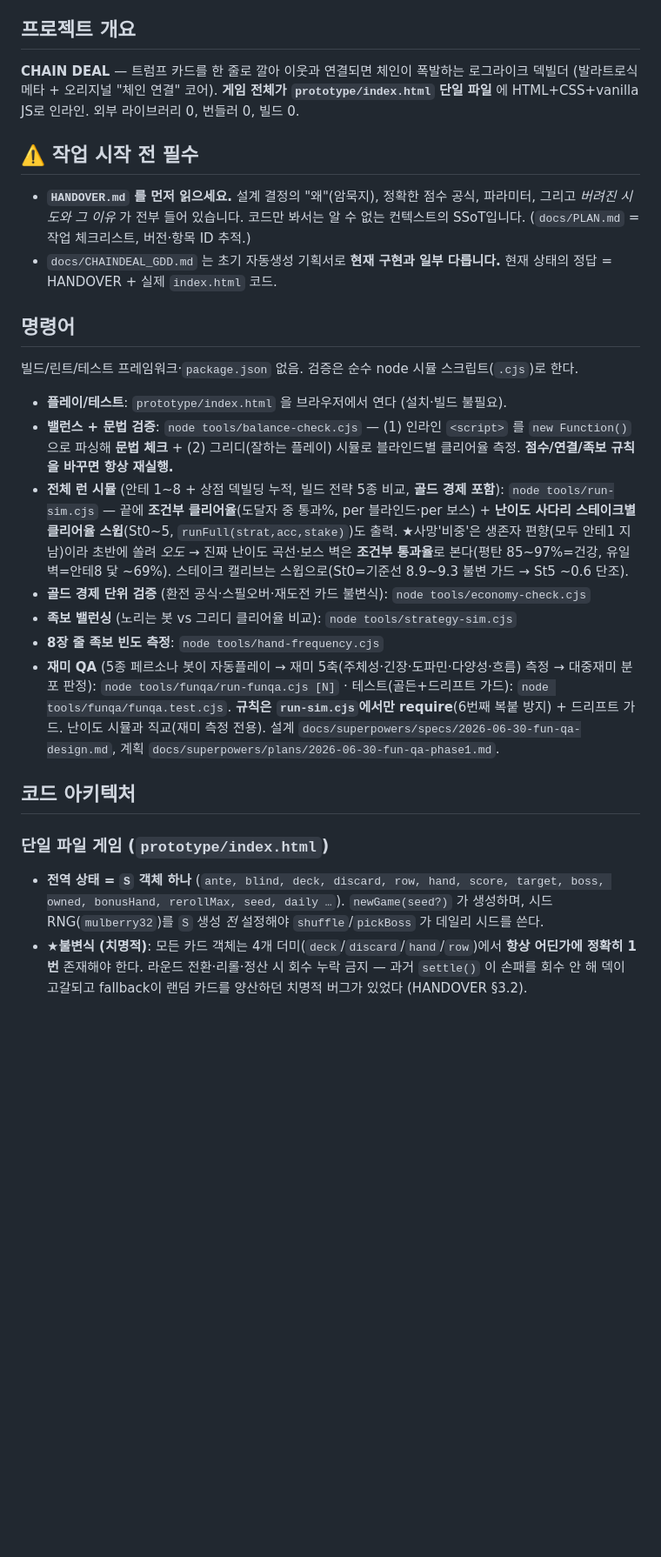
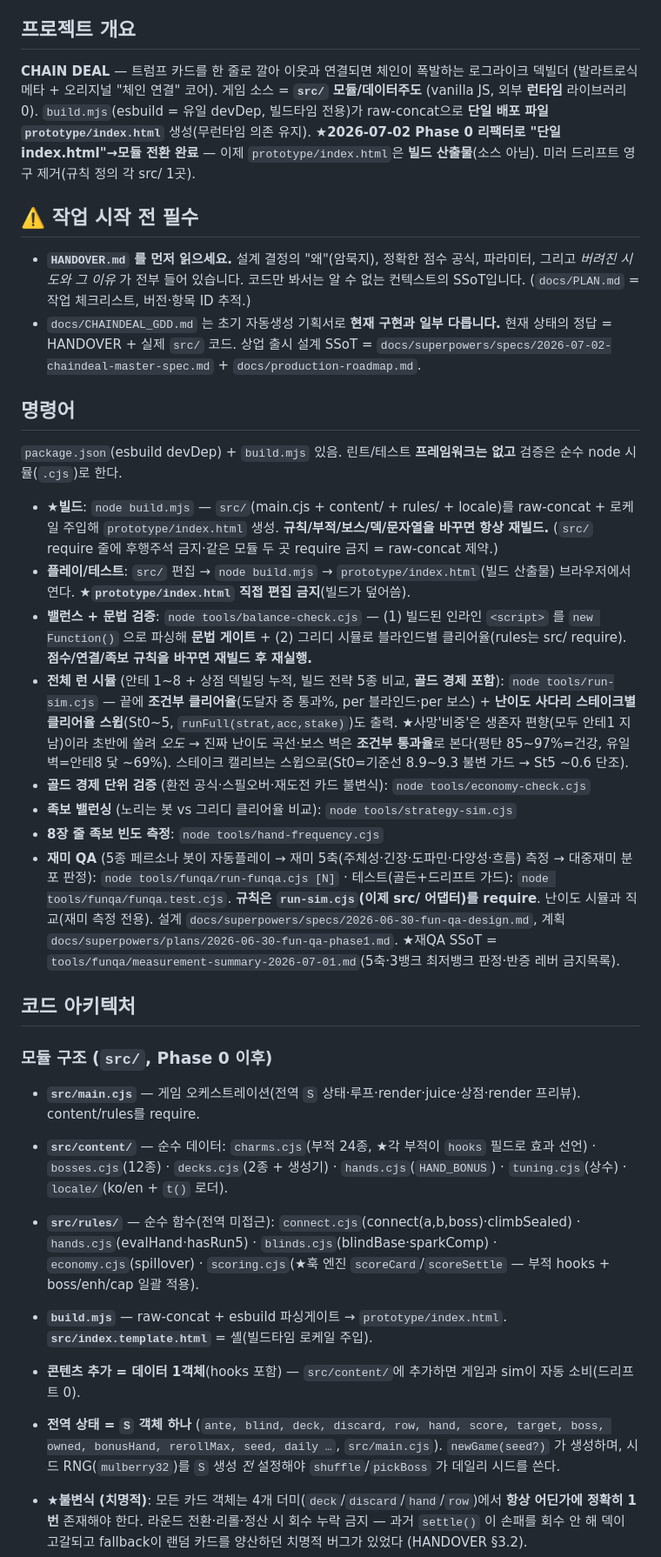
Before and after one commit to kkp8121-rgb/chain-deal, a Markdown page: CLAUDE.md, the part around one of its changes. Shown at 87% size. GitHub-like rendering; blank space fills up the shorter version.

```diff
--- a/CLAUDE.md
+++ b/CLAUDE.md
@@ -4,30 +4,37 @@ This file provides guidance to Claude Code (claude.ai/code) when working with co
 
 ## 프로젝트 개요
 
-**CHAIN DEAL** — 트럼프 카드를 한 줄로 깔아 이웃과 연결되면 체인이 폭발하는 로그라이크 덱빌더 (발라트로식 메타 + 오리지널 "체인 연결" 코어). **게임 전체가 `prototype/index.html` 단일 파일** 에 HTML+CSS+vanilla JS로 인라인. 외부 라이브러리 0, 번들러 0, 빌드 0.
+**CHAIN DEAL** — 트럼프 카드를 한 줄로 깔아 이웃과 연결되면 체인이 폭발하는 로그라이크 덱빌더 (발라트로식 메타 + 오리지널 "체인 연결" 코어). 게임 소스 = **`src/` 모듈/데이터주도** (vanilla JS, 외부 **런타임** 라이브러리 0). `build.mjs`(esbuild = 유일 devDep, 빌드타임 전용)가 raw-concat으로 **단일 배포 파일 `prototype/index.html`** 생성(무런타임 의존 유지). ★**2026-07-02 Phase 0 리팩터로 "단일 index.html"→모듈 전환 완료** — 이제 `prototype/index.html`은 **빌드 산출물**(소스 아님). 미러 드리프트 영구 제거(규칙 정의 각 src/ 1곳).
 
 ## ⚠️ 작업 시작 전 필수
 
 - **`HANDOVER.md` 를 먼저 읽으세요.** 설계 결정의 "왜"(암묵지), 정확한 점수 공식, 파라미터, 그리고 *버려진 시도와 그 이유* 가 전부 들어 있습니다. 코드만 봐서는 알 수 없는 컨텍스트의 SSoT입니다. (`docs/PLAN.md` = 작업 체크리스트, 버전·항목 ID 추적.)
-- `docs/CHAINDEAL_GDD.md` 는 초기 자동생성 기획서로 **현재 구현과 일부 다릅니다.** 현재 상태의 정답 = HANDOVER + 실제 `index.html` 코드.
+- `docs/CHAINDEAL_GDD.md` 는 초기 자동생성 기획서로 **현재 구현과 일부 다릅니다.** 현재 상태의 정답 = HANDOVER + 실제 `src/` 코드. 상업 출시 설계 SSoT = `docs/superpowers/specs/2026-07-02-chaindeal-master-spec.md` + `docs/production-roadmap.md`.
 
 ## 명령어
 
-빌드/린트/테스트 프레임워크·`package.json` 없음. 검증은 순수 node 시뮬 스크립트(`.cjs`)로 한다.
+`package.json`(esbuild devDep) + `build.mjs` 있음. 린트/테스트 **프레임워크는 없고** 검증은 순수 node 시뮬(`.cjs`)로 한다.
 
-- **플레이/테스트**: `prototype/index.html` 을 브라우저에서 연다 (설치·빌드 불필요).
-- **밸런스 + 문법 검증**: `node tools/balance-check.cjs` — (1) 인라인 `<script>` 를 `new Function()` 으로 파싱해 **문법 체크** + (2) 그리디(잘하는 플레이) 시뮬로 블라인드별 클리어율 측정. **점수/연결/족보 규칙을 바꾸면 항상 재실행.**
+- **★빌드**: `node build.mjs` — `src/`(main.cjs + content/ + rules/ + locale)를 raw-concat + 로케일 주입해 `prototype/index.html` 생성. **규칙/부적/보스/덱/문자열을 바꾸면 항상 재빌드.** (`src/` require 줄에 후행주석 금지·같은 모듈 두 곳 require 금지 = raw-concat 제약.)
+- **플레이/테스트**: `src/` 편집 → `node build.mjs` → `prototype/index.html`(빌드 산출물) 브라우저에서 연다. ★**`prototype/index.html` 직접 편집 금지**(빌드가 덮어씀).
+- **밸런스 + 문법 검증**: `node tools/balance-check.cjs` — (1) 빌드된 인라인 `<script>` 를 `new Function()` 으로 파싱해 **문법 게이트** + (2) 그리디 시뮬로 블라인드별 클리어율(rules는 src/ require). **점수/연결/족보 규칙을 바꾸면 재빌드 후 재실행.**
 - **전체 런 시뮬** (안테 1~8 + 상점 덱빌딩 누적, 빌드 전략 5종 비교, **골드 경제 포함**): `node tools/run-sim.cjs` — 끝에 **조건부 클리어율**(도달자 중 통과%, per 블라인드·per 보스) + **난이도 사다리 스테이크별 클리어율 스윕**(St0~5, `runFull(strat,acc,stake)`)도 출력. ★사망'비중'은 생존자 편향(모두 안테1 지남)이라 초반에 쏠려 *오도* → 진짜 난이도 곡선·보스 벽은 **조건부 통과율**로 본다(평탄 85~97%=건강, 유일 벽=안테8 닻 ~69%). 스테이크 캘리브는 스윕으로(St0=기준선 8.9~9.3 불변 가드 → St5 ~0.6 단조).
 - **골드 경제 단위 검증** (환전 공식·스필오버·재도전 카드 불변식): `node tools/economy-check.cjs`
 - **족보 밸런싱** (노리는 봇 vs 그리디 클리어율 비교): `node tools/strategy-sim.cjs`
 - **8장 줄 족보 빈도 측정**: `node tools/hand-frequency.cjs`
-- **재미 QA** (5종 페르소나 봇이 자동플레이 → 재미 5축(주체성·긴장·도파민·다양성·흐름) 측정 → 대중재미 분포 판정): `node tools/funqa/run-funqa.cjs [N]` · 테스트(골든+드리프트 가드): `node tools/funqa/funqa.test.cjs`. **규칙은 `run-sim.cjs`에서만 require**(6번째 복붙 방지) + 드리프트 가드. 난이도 시뮬과 직교(재미 측정 전용). 설계 `docs/superpowers/specs/2026-06-30-fun-qa-design.md`, 계획 `docs/superpowers/plans/2026-06-30-fun-qa-phase1.md`.
+- **재미 QA** (5종 페르소나 봇이 자동플레이 → 재미 5축(주체성·긴장·도파민·다양성·흐름) 측정 → 대중재미 분포 판정): `node tools/funqa/run-funqa.cjs [N]` · 테스트(골든+드리프트 가드): `node tools/funqa/funqa.test.cjs`. **규칙은 `run-sim.cjs`(이제 src/ 어댑터)를 require**. 난이도 시뮬과 직교(재미 측정 전용). 설계 `docs/superpowers/specs/2026-06-30-fun-qa-design.md`, 계획 `docs/superpowers/plans/2026-06-30-fun-qa-phase1.md`. ★재QA SSoT = `tools/funqa/measurement-summary-2026-07-01.md`(5축·3뱅크 최저뱅크 판정·반증 레버 금지목록).
 
 ## 코드 아키텍처
 
-### 단일 파일 게임 (`prototype/index.html`)
+### 모듈 구조 (`src/`, Phase 0 이후)
 
-- **전역 상태 = `S` 객체 하나** (`ante, blind, deck, discard, row, hand, score, target, boss, owned, bonusHand, rerollMax, seed, daily …`). `newGame(seed?)` 가 생성하며, 시드 RNG(`mulberry32`)를 `S` 생성 *전* 설정해야 `shuffle`/`pickBoss` 가 데일리 시드를 쓴다.
+- **`src/main.cjs`** — 게임 오케스트레이션(전역 `S` 상태·루프·render·juice·상점·render 프리뷰). content/rules를 require.
+- **`src/content/`** — 순수 데이터: `charms.cjs`(부적 24종, ★각 부적이 `hooks` 필드로 효과 선언) · `bosses.cjs`(12종) · `decks.cjs`(2종 + 생성기) · `hands.cjs`(`HAND_BONUS`) · `tuning.cjs`(상수) · `locale/`(ko/en + `t()` 로더).
+- **`src/rules/`** — 순수 함수(전역 미접근): `connect.cjs`(connect(a,b,boss)·climbSealed) · `hands.cjs`(evalHand·hasRun5) · `blinds.cjs`(blindBase·sparkComp) · `economy.cjs`(spillover) · `scoring.cjs`(★훅 엔진 `scoreCard`/`scoreSettle` — 부적 hooks + boss/enh/cap 일괄 적용).
+- **`build.mjs`** — raw-concat + esbuild 파싱게이트 → `prototype/index.html`. **`src/index.template.html`** = 셸(빌드타임 로케일 주입).
+- **콘텐츠 추가 = 데이터 1객체**(hooks 포함) — `src/content/`에 추가하면 게임과 sim이 자동 소비(드리프트 0).
+
+- **전역 상태 = `S` 객체 하나** (`ante, blind, deck, discard, row, hand, score, target, boss, owned, bonusHand, rerollMax, seed, daily …`, `src/main.cjs`). `newGame(seed?)` 가 생성하며, 시드 RNG(`mulberry32`)를 `S` 생성 *전* 설정해야 `shuffle`/`pickBoss` 가 데일리 시드를 쓴다.
 - **★불변식 (치명적)**: 모든 카드 객체는 4개 더미(`deck`/`discard`/`hand`/`row`)에서 **항상 어딘가에 정확히 1번** 존재해야 한다. 라운드 전환·리롤·정산 시 회수 누락 금지 — 과거 `settle()` 이 손패를 회수 안 해 덱이 고갈되고 fallback이 랜덤 카드를 양산하던 치명적 버그가 있었다 (HANDOVER §3.2).
 - **`render()` 가 DOM 전체를 재구성** — 상태 변화 시에만 호출. **절대 호버에서 `render()` 를 부르지 말 것** (호버-재렌더가 클릭 씹힘 버그를 냄). 호버 효과 = CSS 클래스 토글만.
 - **연출(juice)** 은 "손맛"의 핵심: 정적 카드 + CSS 트윈/파티클(`sparkBurst`) + 흔들림(`shake`)/플래시(`flash`) + WebAudio 절차 사운드(`beep`/`boom`). 프레임 애니 0장. 건드릴 때 주의.
```
Also changed, not shown: other parts of CLAUDE.md (+16 -10 lines).
